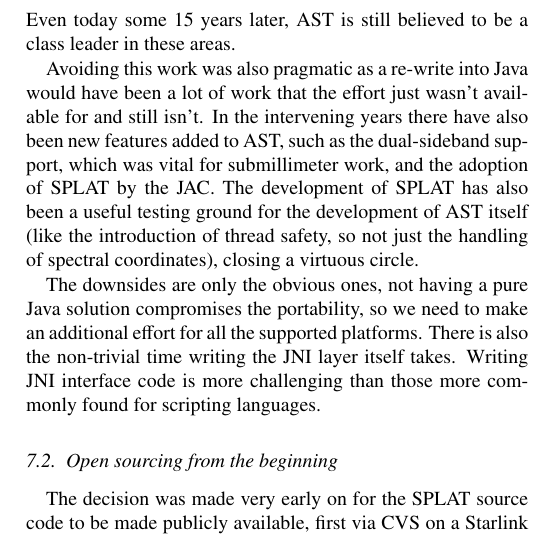
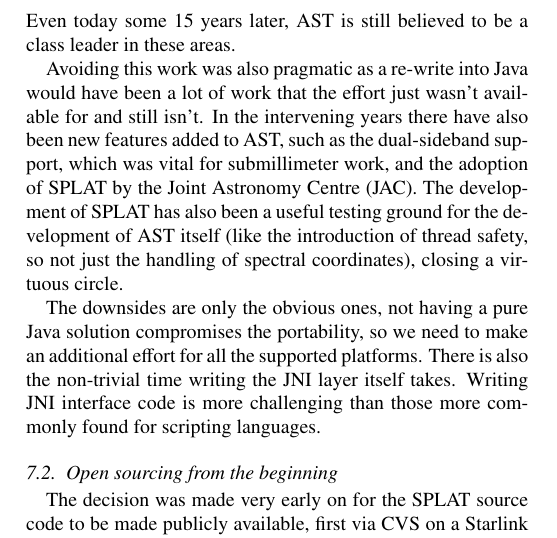
Before and after one commit to Othello1111/aandc-splatvo, a LaTeX paper (acsplat.tex): part of one column of page 12 of 16, cut so that both start at the same text. Compiled offline with pdfLaTeX.

Commit message:
Can't use JAC without first defining it

```diff
--- a/acsplat.tex
+++ b/acsplat.tex
@@ -908,7 +909,7 @@
 still isn't. In the intervening years there have also been new
 features added to AST, such as the dual-sideband support, which was
 vital for submillimeter work, and the adoption of SPLAT by the
-JAC. The development of SPLAT has also been a useful testing ground
+Joint Astronomy Centre (JAC). The development of SPLAT has also been a useful testing ground
 for the development of AST itself (like the introduction of thread
 safety, so not just the handling of spectral coordinates), closing a
 virtuous circle.
```
Also changed, not shown: acsplat.tex (3 more changed lines).
